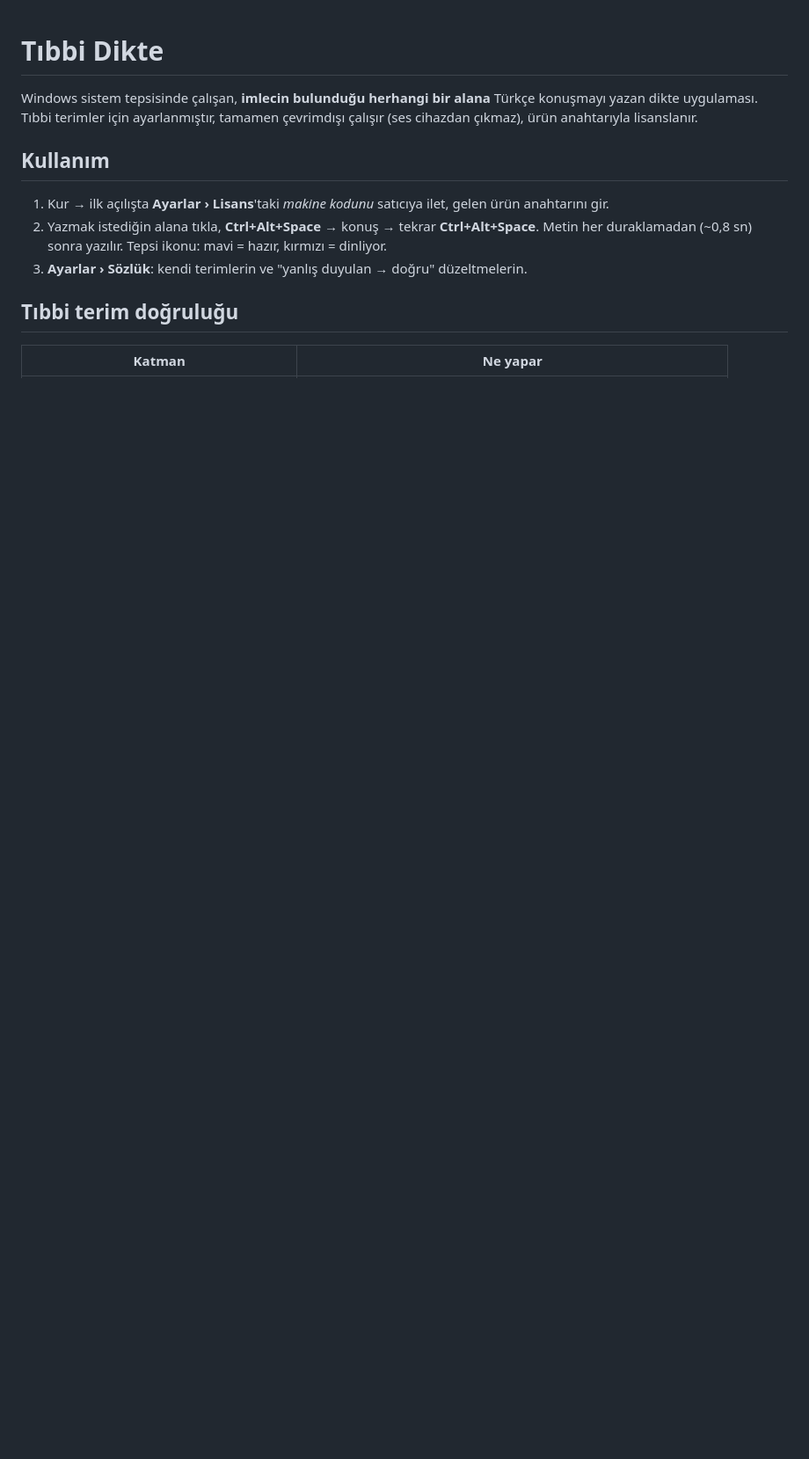
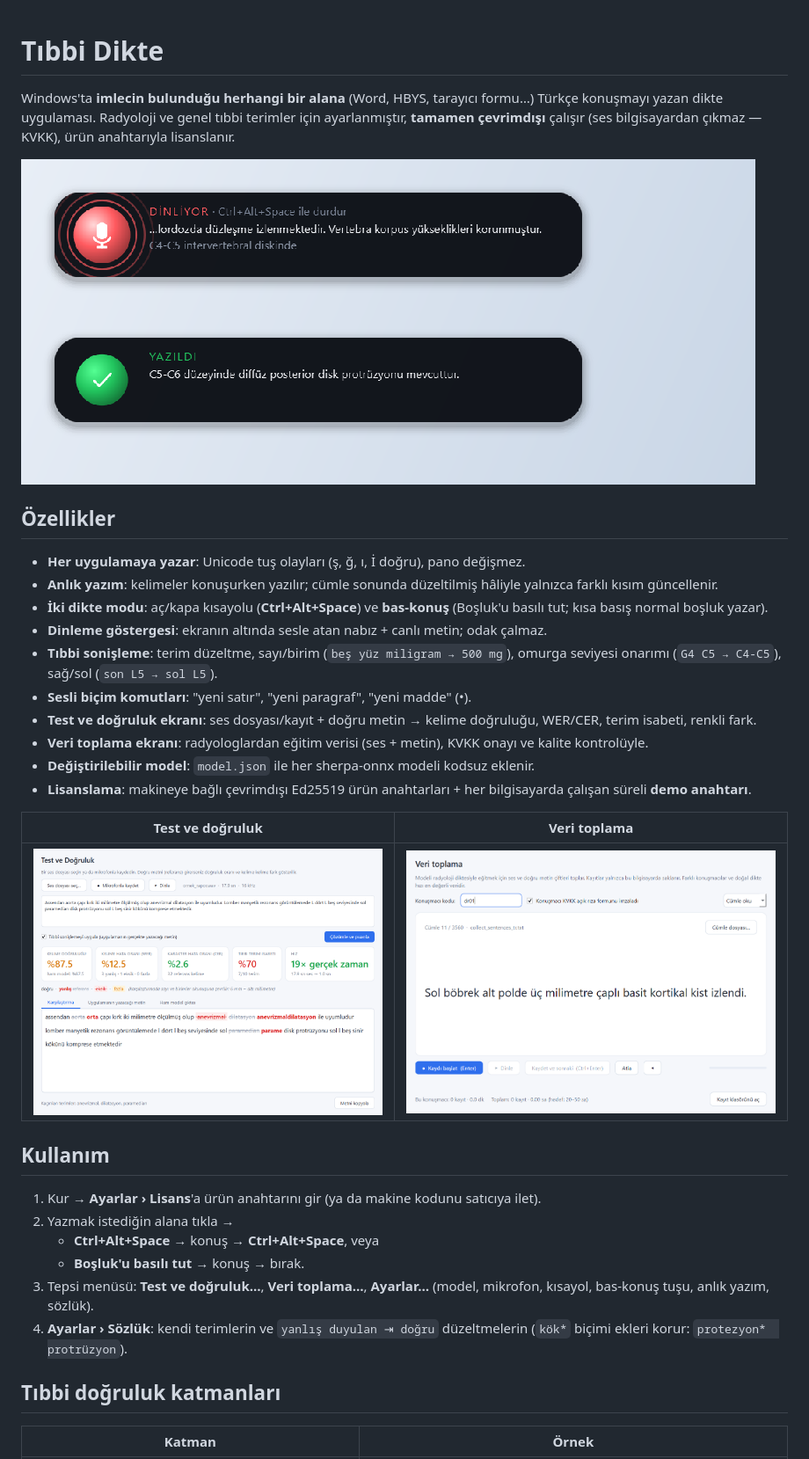
Before and after one commit to AbdullahDagci/tibbi-dikte, a Markdown page: README.md, the part around one of its changes. Shown at 88% size. Drawn GitHub-style; pictures changed too: docs/img/gosterge.png (added), docs/img/test_ekrani.png (added), docs/img/veri_toplama.png (added); blank space fills up the shorter version.

Commit message:
README güncellendi: tüm özellikler, ekran görüntüleri, ölçümler, eğitim ve demo; göstergede bölünmez tire
Co-Authored-By: Claude Opus 5.5 <noreply@anthropic.com>

```diff
--- a/README.md
+++ b/README.md
@@ -1,15 +1,37 @@
 # Tıbbi Dikte
 
-Windows sistem tepsisinde çalışan, **imlecin bulunduğu herhangi bir alana** Türkçe konuşmayı yazan
-dikte uygulaması. Tıbbi terimler için ayarlanmıştır, tamamen çevrimdışı çalışır (ses cihazdan çıkmaz),
-ürün anahtarıyla lisanslanır.
+Windows'ta **imlecin bulunduğu herhangi bir alana** (Word, HBYS, tarayıcı formu…) Türkçe konuşmayı yazan
+dikte uygulaması. Radyoloji ve genel tıbbi terimler için ayarlanmıştır, **tamamen çevrimdışı** çalışır
+(ses bilgisayardan çıkmaz — KVKK), ürün anahtarıyla lisanslanır.
+
+![Dinleme göstergesi](docs/img/gosterge.png)
+
+## Özellikler
+- **Her uygulamaya yazar**: Unicode tuş olayları (ş, ğ, ı, İ doğru), pano değişmez.
+- **Anlık yazım**: kelimeler konuşurken yazılır; cümle sonunda düzeltilmiş hâliyle yalnızca farklı kısım güncellenir.
+- **İki dikte modu**: aç/kapa kısayolu (**Ctrl+Alt+Space**) ve **bas-konuş** (Boşluk'u basılı tut; kısa basış normal boşluk yazar).
+- **Dinleme göstergesi**: ekranın altında sesle atan nabız + canlı metin; odak çalmaz.
+- **Tıbbi sonişleme**: terim düzeltme, sayı/birim (`beş yüz miligram → 500 mg`), omurga seviyesi onarımı (`G4 C5 → C4-C5`), sağ/sol (`son L5 → sol L5`).
+- **Sesli biçim komutları**: "yeni satır", "yeni paragraf", "yeni madde" (•).
+- **Test ve doğruluk ekranı**: ses dosyası/kayıt + doğru metin → kelime doğruluğu, WER/CER, terim isabeti, renkli fark.
+- **Veri toplama ekranı**: radyologlardan eğitim verisi (ses + metin), KVKK onayı ve kalite kontrolüyle.
+- **Değiştirilebilir model**: `model.json` ile her sherpa-onnx modeli kodsuz eklenir.
+- **Lisanslama**: makineye bağlı çevrimdışı Ed25519 ürün anahtarları + her bilgisayarda çalışan süreli **demo anahtarı**.
+
+| Test ve doğruluk | Veri toplama |
+|---|---|
+| ![Test ekranı](docs/img/test_ekrani.png) | ![Veri toplama](docs/img/veri_toplama.png) |
 
 ## Kullanım
-1. Kur → ilk açılışta **Ayarlar › Lisans**'taki *makine kodunu* satıcıya ilet, gelen ürün anahtarını gir.
-2. Yazmak istediğin alana tıkla, **Ctrl+Alt+Space** → konuş → tekrar **Ctrl+Alt+Space**.
-   Metin her duraklamadan (~0,8 sn) sonra yazılır. Tepsi ikonu: mavi = hazır, kırmızı = dinliyor.
-3. **Ayarlar › Sözlük**: kendi terimlerin ve "yanlış duyulan → doğru" düzeltmelerin.
+1. Kur → **Ayarlar › Lisans**'a ürün anahtarını gir (ya da makine kodunu satıcıya ilet).
+2. Yazmak istediğin alana tıkla →
+   - **Ctrl+Alt+Space** → konuş → **Ctrl+Alt+Space**, veya
+   - **Boşluk'u basılı tut** → konuş → bırak.
+3. Tepsi menüsü: **Test ve doğruluk…**, **Veri toplama…**, **Ayarlar…** (model, mikrofon, kısayol, bas-konuş tuşu,
+   anlık yazım, sözlük).
+4. **Ayarlar › Sözlük**: kendi terimlerin ve `yanlış duyulan ⇥ doğru` düzeltmelerin
+   (`kök*` biçimi ekleri korur: `protezyon*  protrüzyon`).
 
-## Tıbbi terim doğruluğu
-| Katman | Ne yapar |
+## Tıbbi doğruluk katmanları
+| Katman | Örnek |
 |---|---|
```
Also changed, not shown: other parts of README.md (+49 -24 lines), docs/img/ayarlar.png (added), 1 other file.
